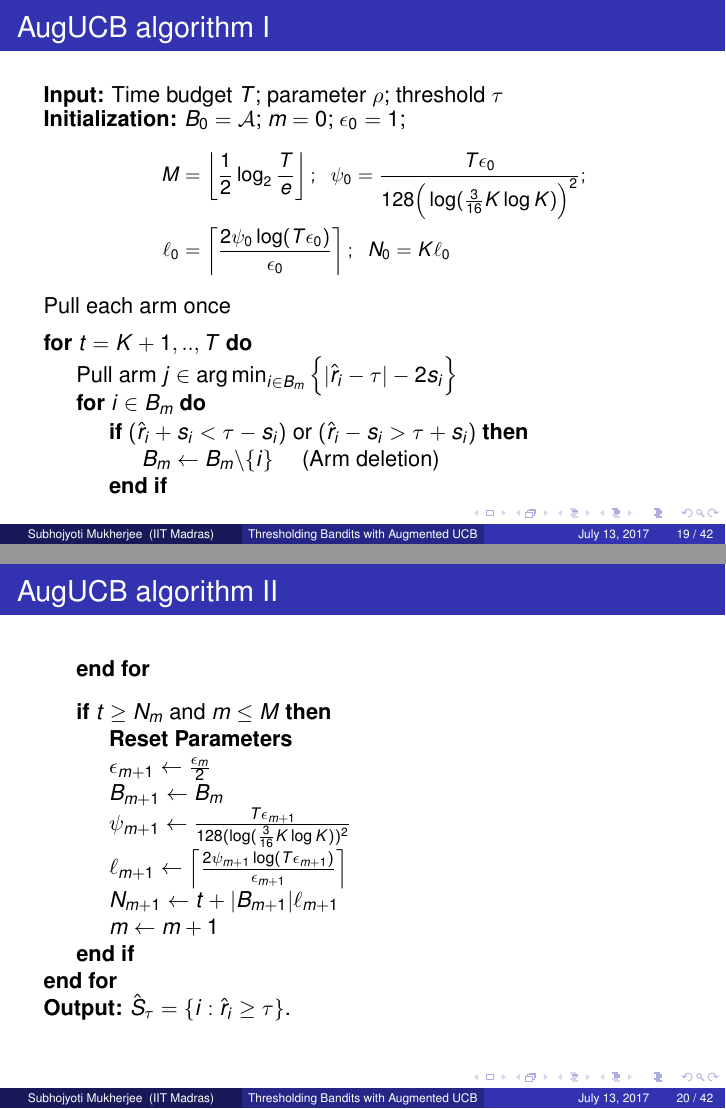
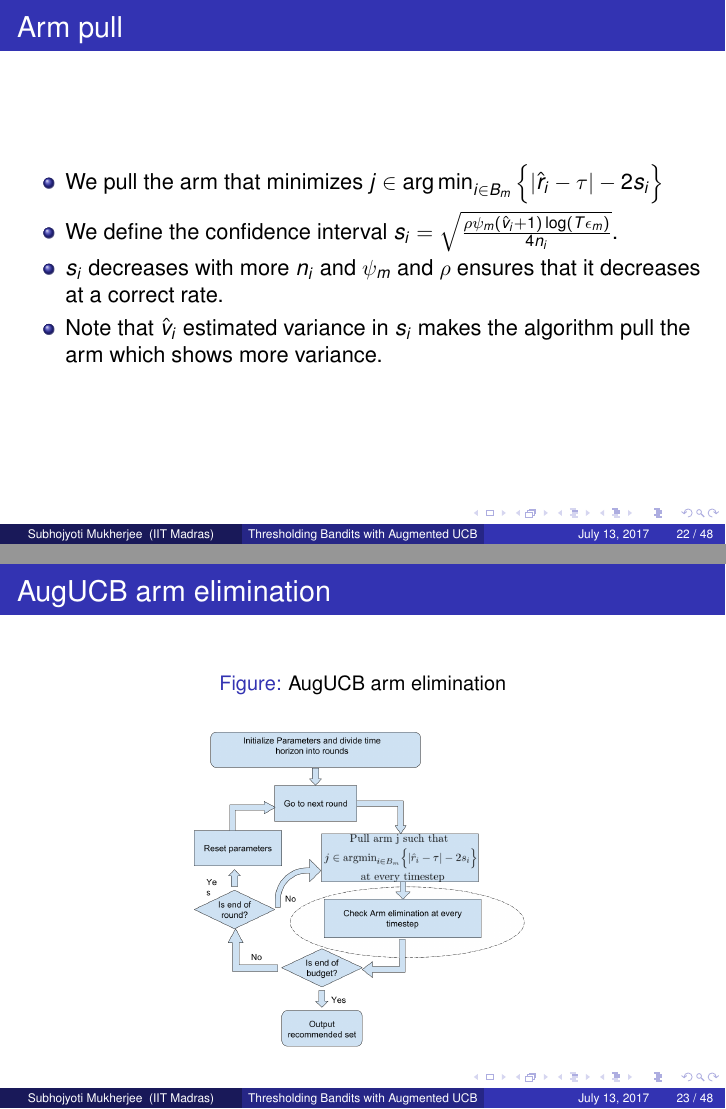
Before and after one commit to Subhojyoti/gtc_ppt, LaTeX slides (MS Seminar/presentation_bandit.tex, which reads MS Seminar/AugUCB.tex, MS Seminar/prevWork.tex): pages 46 and 47 of 87 before the commit and pages 50 and 51 of 96 after it, joined at a grey line. The pictures show the PDF file MS Seminar/presentation_bandit.pdf that the author committed with the source.

Commit message:
Latest on 13/7/2017

```diff
--- a/MS Seminar/AugUCB.tex
+++ b/MS Seminar/AugUCB.tex
@@ -45,46 +76,32 @@
 \end{itemize}
 \end{frame}
 
-\begin{frame}[allowframebreaks]
-\frametitle{AugUCB algorithm}
-%\begin{algorithm}[H]
-%\caption{AugUCB}
-%\label{alg:augucb}
-\begin{algorithmic}
-\State {\bf Input:} Time budget $T$; parameter $\rho$; threshold $\tau$
-\State {\bf Initialization:} $B_{0}=\mathcal{A}$; $m=0$; $\epsilon_{0}=1$;
-\begin{small}
-\begin{align*}
-M&=\left\lfloor \frac{1}{2}\log_{2} \frac{T}{e}\right\rfloor;
-\hspace{2mm}\psi_{0}=\frac{T\epsilon_{0}}{128\Big(\log(\frac{3}{16}K\log K)\Big)^2}; \\
-\ell_{0}&=\left\lceil \frac{2\psi_0\log( T\epsilon_{0})}{\epsilon_{0}} \right\rceil ;
-\hspace{2mm}N_{0}=K\ell_{0}
-\end{align*}
-\end{small}
-\State Pull each arm once
-\vspace{-3mm}
-\State \For{$t=K+1,..,T$}
-\State Pull arm $j\in\argmin_{i\in B_{m}}\Big\lbrace |\hat{r}_{i} - \tau | - 2s_{i}\Big\rbrace$
-\vspace{-4.5mm}
-\State \For{$i\in B_m$}
-\vspace{-4.5mm}
-\State \If{$(\hat{r}_{i} + s_i  < \tau - s_i)$ or $(\hat{r}_{i} - s_i > \tau + s_i)$}
-\State $B_m\leftarrow B_m\backslash\{i\}$\hspace{4mm} (Arm deletion)
-\EndIf
-\EndFor
-\vspace{-2mm}
-\State \If{$t\geq N_{m}$ and $m \leq M$}
-%\ResetParam
-\State \textbf{Reset Parameters}
-\State $\epsilon_{m+1}\leftarrow\frac{\epsilon_{m}}{2}$
-\State $B_{m+1} \leftarrow B_{m}$
-\State $\psi_{m+1}\leftarrow \frac{T\epsilon_{m+1}}{128(\log(\frac{3}{16}K\log K))^{2}}$
-\State $\ell_{m+1}\leftarrow\left\lceil \frac{2\psi_{m+1}\log( T\epsilon_{m+1})}{\epsilon_{m+1}} \right\rceil$
-\State $N_{m+1} \leftarrow t + |B_{m+1}|\ell_{m+1}$
-\State $m \leftarrow m+1$
-\EndIf
-\EndFor
-\State \textbf{Output:} $\hat{S}_{\tau}=\lbrace i: \hat{r}_{i}\geq \tau \rbrace$.
-\end{algorithmic}
-%\end{algorithm}
+\begin{frame}
+\frametitle{AugUCB arm pull}
+\begin{figure}
+\caption{AugUCB arm pulln}
+\includegraphics[scale=0.178]{img/AugUCB_flow_armpull.png}
+\end{figure}
 \end{frame}
+
+\begin{frame}
+\frametitle{Arm pull}
+\begin{itemize}
+\item<1-> We pull the arm that minimizes $j\in\argmin_{i\in B_{m}}\Big\lbrace |\hat{r}_{i} - \tau | - 2s_{i}\Big\rbrace$
+\item<2-> We define the confidence interval $s_i  = \sqrt{\frac{\rho\psi_m (\hat{v}_{i}+1) \log ( T \epsilon_{m})}{4 n_{i}}}$.
+\item<3-> $s_i$ decreases with more $n_i$ and $\psi_m$ and $\rho$ ensures that it decreases at a correct rate.
+\item<4-> Note that $\hat{v}_i$ estimated variance in $s_i$ makes the algorithm pull the arm which shows more variance.
+\end{itemize}
+\end{frame}
+
+\begin{frame}
+\frametitle{AugUCB arm elimination}
+\begin{figure}
+\caption{AugUCB arm elimination}
+\includegraphics[scale=0.178]{img/AugUCB_flow_elim.png}
+\end{figure}
+\end{frame}
+
+
+\begin{frame}
+\frametitle{Arm elim}
--- a/MS Seminar/prevWork.tex
+++ b/MS Seminar/prevWork.tex
@@ -5,7 +5,7 @@
 \begin{itemize}
 \item<1-> Since there is an initial uncertainty in the estimated mean ($\hat{r}_i$) introduce a confidence interval term $c_i$.
 \item<2-> $c_i$ ensures that the arm $i$ is properly explored and is gradually reduced with time as one pulls the arm $i$ more.
-\item<3-> At every timestep pull arms that has the maximum value of $\hat{r}_i + c_i$ and this will ensure that proper exploration is done.
+\item<3-> At every timestep pull arm that has the maximum value of $\hat{r}_i + c_i$ and this will ensure that proper exploration is done.
 \end{itemize}
 \end{frame}
 
@@ -124,6 +116,16 @@
 \end{frame}
 
 
+\begin{frame}
+\frametitle{Intuition of APT}
+\begin{figure}
+\caption{APT Intuition}
+\includegraphics[scale=0.278]{img/APT_intuition.png}
+\end{figure}
+\end{frame}
+
+
+
 
 
 %\begin{frame}
```
Also changed, not shown: MS Seminar/ProbDef.tex (+1 -1 lines), MS Seminar/SMAB.tex (+1 -1 lines), MS Seminar/Theory.tex (+17 -17 lines), MS Seminar/contribution.tex (+1 -1 lines), MS Seminar/img/AugUCB_flow.png (added), MS Seminar/img/AugUCB_flow_armpull.png (added), MS Seminar/img/AugUCB_flow_elim.png (added), MS Seminar/img/AugUCB_flow_param.png (added), MS Seminar/img/AugUCB_flow_reset.png (added), MS Seminar/img/Ucb-Imp.png, MS Seminar/img/armpull.png (added), MS Seminar/presentation_bandit.pdf, MS Seminar/AugUCB.tex (122 more changed lines), MS Seminar/prevWork.tex (8 more changed lines), 6 other files.
